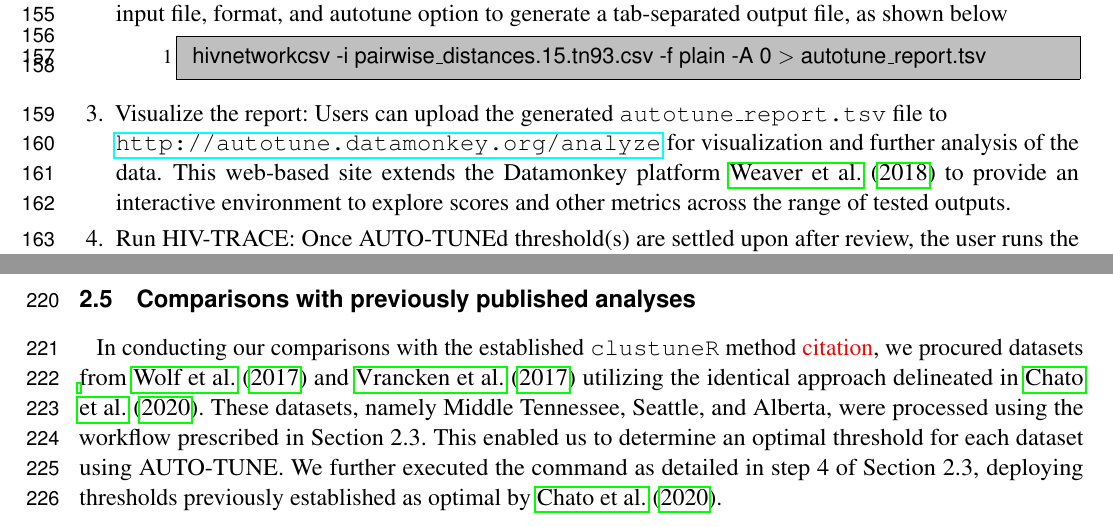
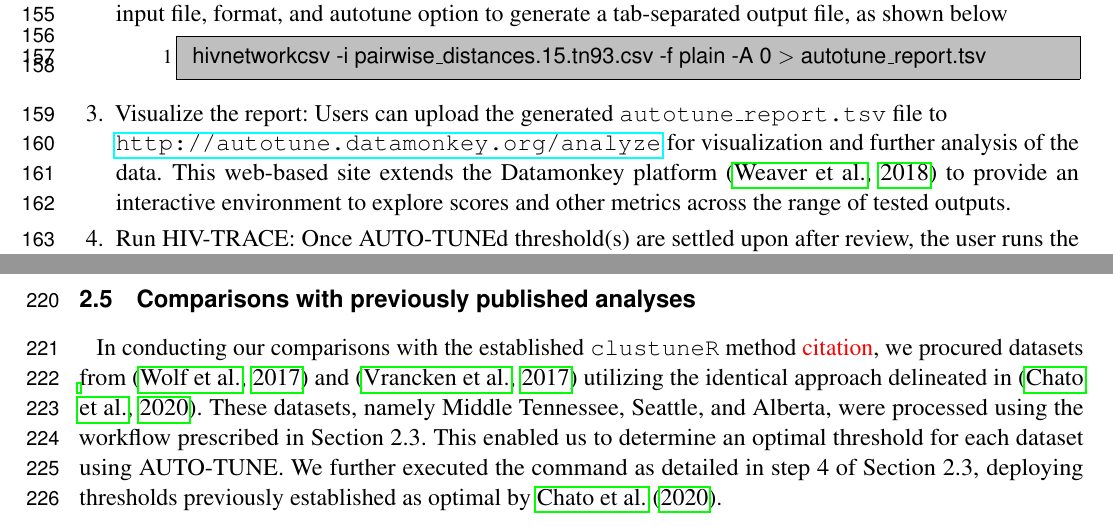
Before and after one commit to veg/autotune-paper, a LaTeX document (frontiers.tex): two parts of pages 5 and 6 of 17, joined at a grey line, cut so that both start at the same text. Compiled offline with pdfLaTeX.

Commit message:
sweaver edit

```diff
--- a/frontiers.tex
+++ b/frontiers.tex
@@ -311,7 +311,7 @@ implementation is as follows
 	      }
 
 	\item {Visualize the report: Users can upload the generated {\tt autotune\_report.tsv} file to \\
-	      \url{http://autotune.datamonkey.org/analyze} for visualization and further analysis of the data. This web-based site extends the Datamonkey platform \cite{weaver_datamonkey_2018} to provide an interactive environment to explore scores and other metrics across the range of tested outputs. }
+	      \url{http://autotune.datamonkey.org/analyze} for visualization and further analysis of the data. This web-based site extends the Datamonkey platform \citep{weaver_datamonkey_2018} to provide an interactive environment to explore scores and other metrics across the range of tested outputs. }
 
 	\item {Run HIV-TRACE: Once AUTO-TUNEd threshold(s) are settled upon after review, the user runs the HIV-TRACE command with the appropriate input FASTA file, distance threshold, and other required arguments. The output is saved as a JSON file. An example command is
 	      \begin{lstlisting}[style=BashInputStyle]
@@ -394,9 +394,9 @@ data. The visualization code is available on Github
 \subsection{Comparisons with previously published analyses}
 
 In conducting our comparisons with the established {\tt clustuneR} method
-\TODO{citation}, we procured datasets from \cite{wolf_short_2017} and
-\cite{vrancken_multi-faceted_2017} utilizing the identical approach delineated
-in \cite{chato_public_2020}. These datasets, namely Middle Tennessee, Seattle,
+\TODO{citation}, we procured datasets from \citep{wolf_short_2017} and
+\citep{vrancken_multi-faceted_2017} utilizing the identical approach delineated
+in \citep{chato_public_2020}. These datasets, namely Middle Tennessee, Seattle,
 and Alberta, were processed using the workflow prescribed in Section 2.3. This
 enabled us to determine an optimal threshold for each dataset using AUTO-TUNE.
 We further executed the command as detailed in step 4 of Section 2.3, deploying
```
